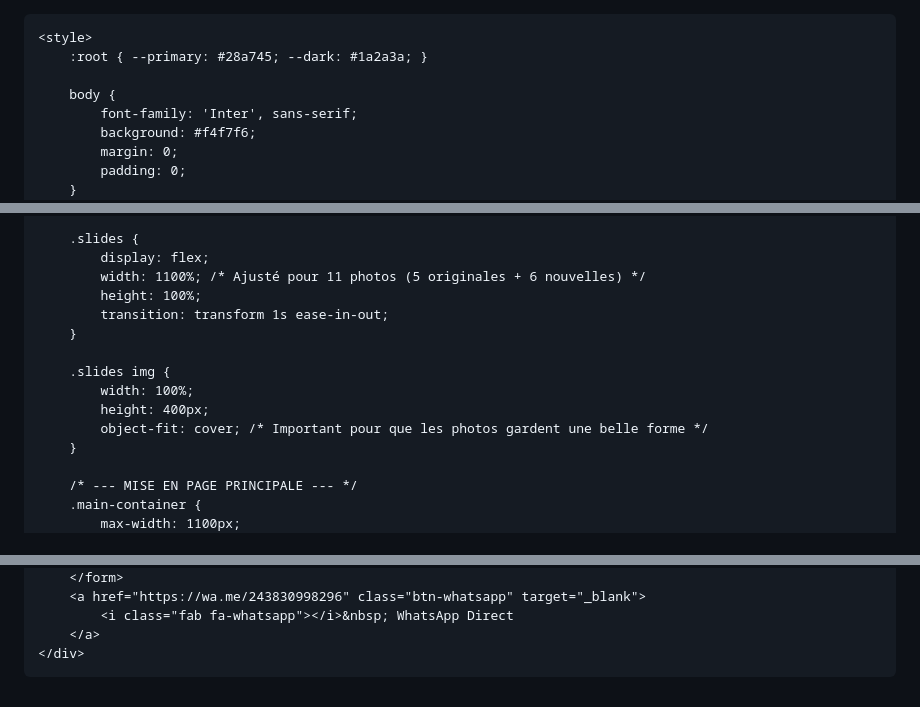
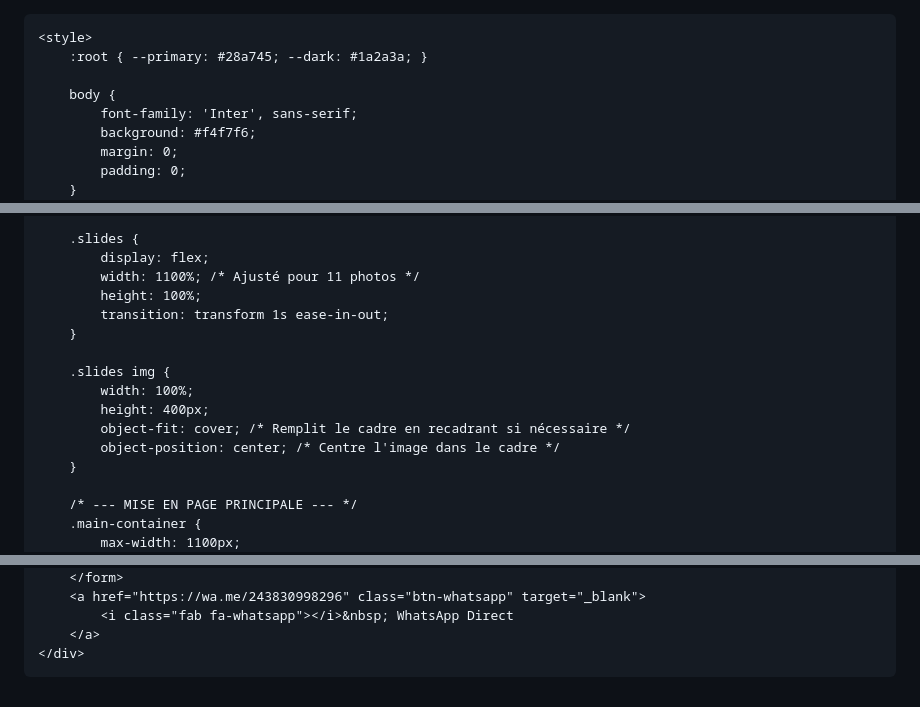
Before and after one commit to olivierbobijules75-wq/OLI, a Markdown page: README.md, 3 parts joined by grey strips. Drawn GitHub-style.

```diff
--- a/README.md
+++ b/README.md
@@ -1,4 +1,3 @@
-<!DOCTYPE html>
 <html lang="fr">
 <head>
     <meta charset="UTF-8">
@@ -40,7 +39,7 @@
 
         .slides {
             display: flex;
-            width: 1100%; /* Ajusté pour 11 photos (5 originales + 6 nouvelles) */
+            width: 1100%; /* Ajusté pour 11 photos */
             height: 100%;
             transition: transform 1s ease-in-out;
         }
@@ -48,7 +47,8 @@
         .slides img {
             width: 100%;
             height: 400px;
-            object-fit: cover; /* Important pour que les photos gardent une belle forme */
+            object-fit: cover; /* Remplit le cadre en recadrant si nécessaire */
+            object-position: center; /* Centre l'image dans le cadre */
         }
 
         /* --- MISE EN PAGE PRINCIPALE --- */
@@ -191,7 +190,7 @@
 <script>
     let index = 0;
     const slider = document.getElementById('slider');
-    const totalSlides = 11; // Nombre total de photos (5 originales + 6 nouvelles)
+    const totalSlides = 11; // Nombre total de photos
 
     function nextSlide() {
         index++;
```
Also changed, not shown: other parts of README.md (+0 -1 lines).
